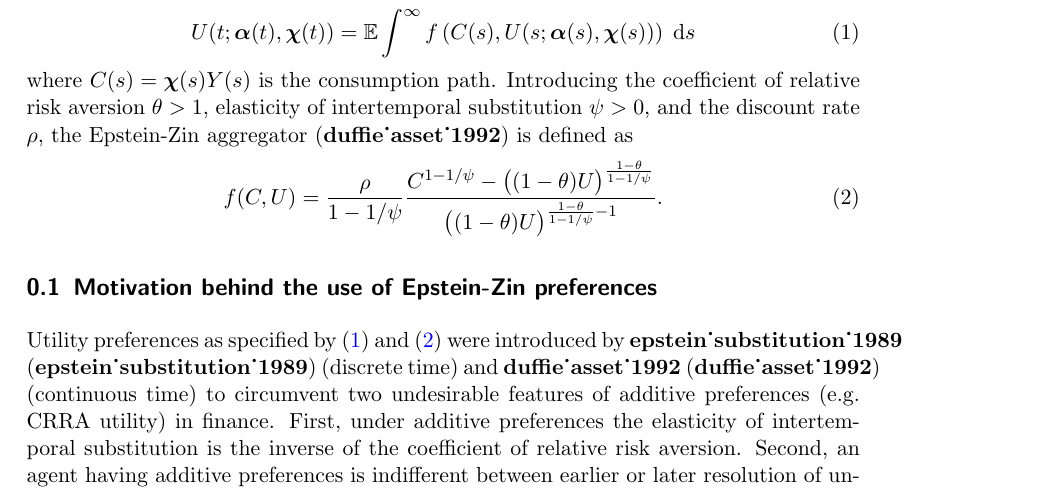
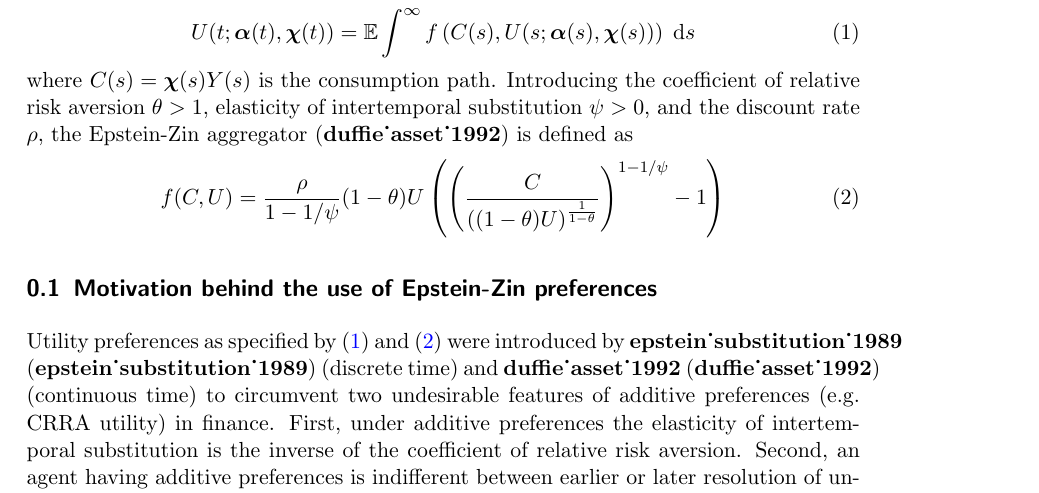
Before and after one commit to NoFishLikeIan/carbon-tipping-point, a LaTeX document (papers/proposal/main/sections/social-planner/social-planner.tex): part of page 1 of 4, cut so that both start at the same text. Compiled offline with pdfLaTeX; a LaTeX package or settings file that is missing is left out.

Commit message:
🐛 wrong crra utility

```diff
--- a/papers/proposal/main/sections/social-planner/social-planner.tex
+++ b/papers/proposal/main/sections/social-planner/social-planner.tex
@@ -4,7 +4,7 @@
 To derive the optimal abatement path and the social cost of carbon, I solve the problem of a social planner who derives utility from consumption, is risk averse, and discounts the future. To disentangle the role of these two components I model the social planner as having Epstein-Zin preferences. Societal utility $U$ at time $t$, given an abatement strategy $\control{\alpha}$ and a consumption schedule $\control{\chi}$, is defined recursively by the integral equation as \begin{equation} \label{eq:utility}
     U(t; \control{\alpha}(t), \control{\chi}(t)) = \E \int^{\infty} f\left(C(s), U(s; \control{\alpha}(s), \control{\chi}(s))\right) \; \d{s}
 \end{equation} where $C(s) = \control{\chi}(s) Y(s)$ is the consumption path. Introducing the coefficient of relative risk aversion $\theta > 1$, elasticity of intertemporal substitution $\psi > 0$, and the discount rate $\rho$, the Epstein-Zin aggregator (\cite{duffie_asset_1992}) is defined as \begin{equation} \label{eq:aggregator}
-    f(C, U) = \frac{\rho}{1 - 1 / \psi} \frac{C^{1 - 1 / \psi} - \big((1- \theta) U\big)^{\frac{1 - \theta}{1 - 1 / \psi}}}{\big((1- \theta) U\big)^{\frac{1 - \theta}{1 - 1 / \psi} - 1}}.
+    f(C, U) = \frac{\rho}{1 - 1 / \psi} (1 - \theta) U  \left( \left(\frac{C}{((1 - \theta) U)^{\frac{1}{1 - \theta}}}\right)^{1 - 1 / \psi} - 1 \right)
 \end{equation}
 
 \subsection{Motivation behind the use of Epstein-Zin preferences}
```
